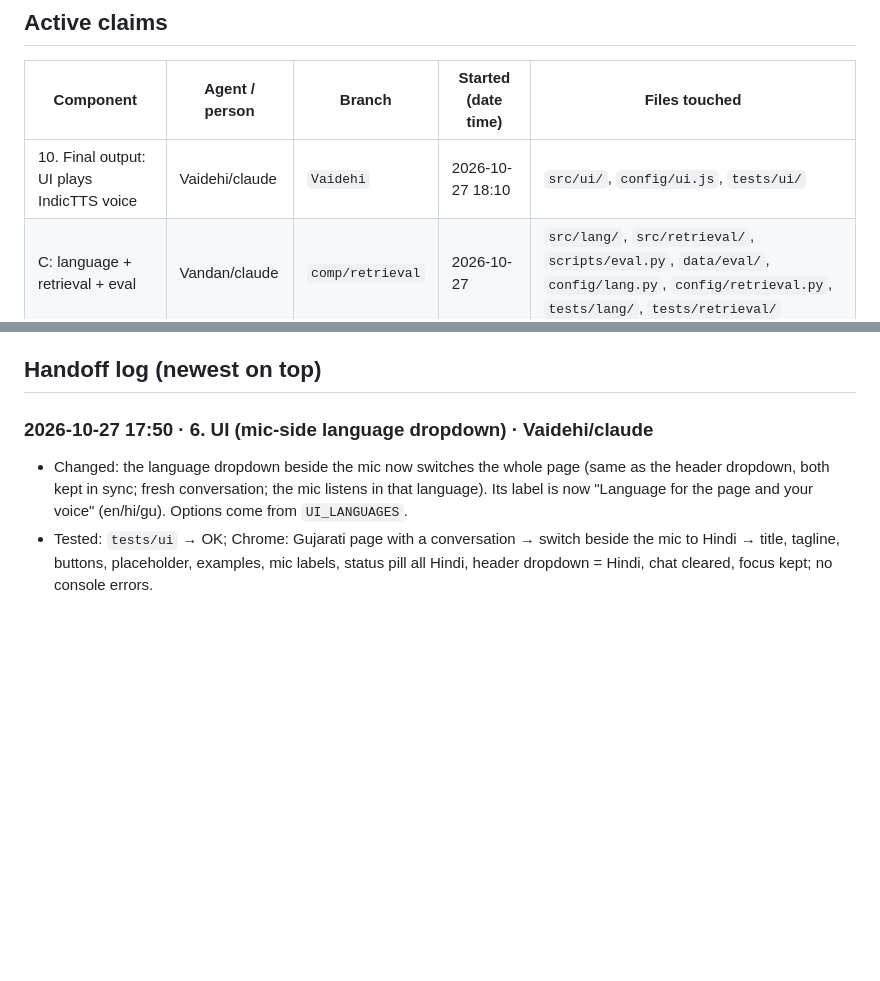
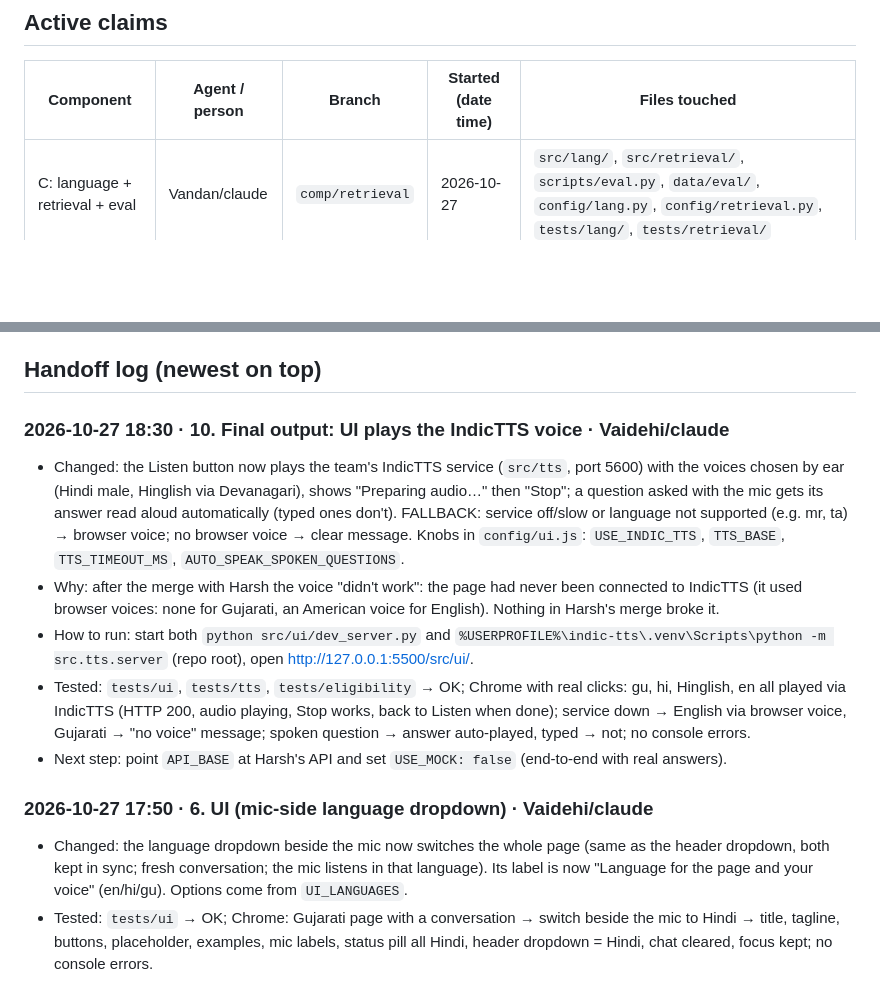
Before and after one commit to Vandan31/HCL-hackathon, a Markdown page: docs/BOARD.md, 2 parts joined by grey strips. GitHub-like rendering; blank space fills up the shorter version.

Commit message:
board: Vaidehi releases final output UI wiring (IndicTTS in the page) with handoff

```diff
--- a/docs/BOARD.md
+++ b/docs/BOARD.md
@@ -7,7 +7,6 @@
 
 | Component | Agent / person | Branch | Started (date time) | Files touched |
 |-----------|----------------|--------|---------------------|---------------|
-| 10. Final output: UI plays IndicTTS voice | Vaidehi/claude | `Vaidehi` | 2026-10-27 18:10 | `src/ui/`, `config/ui.js`, `tests/ui/` |
 | C: language + retrieval + eval | Vandan/claude | `comp/retrieval` | 2026-10-27 | `src/lang/`, `src/retrieval/`, `scripts/eval.py`, `data/eval/`, `config/lang.py`, `config/retrieval.py`, `tests/lang/`, `tests/retrieval/` |
 
 ## Shared-file change notices
@@ -67,6 +66,13 @@ _Announce here before editing shared files (config, requirements, API contracts)
 - Broken / open issues: ...
 - Next step: ...
 -->
+
+### 2026-10-27 18:30 · 10. Final output: UI plays the IndicTTS voice · Vaidehi/claude
+- Changed: the Listen button now plays the team's IndicTTS service (`src/tts`, port 5600) with the voices chosen by ear (Hindi male, Hinglish via Devanagari), shows "Preparing audio…" then "Stop"; a question asked with the mic gets its answer read aloud automatically (typed ones don't). FALLBACK: service off/slow or language not supported (e.g. mr, ta) → browser voice; no browser voice → clear message. Knobs in `config/ui.js`: `USE_INDIC_TTS`, `TTS_BASE`, `TTS_TIMEOUT_MS`, `AUTO_SPEAK_SPOKEN_QUESTIONS`.
+- Why: after the merge with Harsh the voice "didn't work": the page had never been connected to IndicTTS (it used browser voices: none for Gujarati, an American voice for English). Nothing in Harsh's merge broke it.
+- How to run: start both `python src/ui/dev_server.py` and `%USERPROFILE%\indic-tts\.venv\Scripts\python -m src.tts.server` (repo root), open http://127.0.0.1:5500/src/ui/.
+- Tested: `tests/ui`, `tests/tts`, `tests/eligibility` → OK; Chrome with real clicks: gu, hi, Hinglish, en all played via IndicTTS (HTTP 200, audio playing, Stop works, back to Listen when done); service down → English via browser voice, Gujarati → "no voice" message; spoken question → answer auto-played, typed → not; no console errors.
+- Next step: point `API_BASE` at Harsh's API and set `USE_MOCK: false` (end-to-end with real answers).
 
 ### 2026-10-27 17:50 · 6. UI (mic-side language dropdown) · Vaidehi/claude
 - Changed: the language dropdown beside the mic now switches the whole page (same as the header dropdown, both kept in sync; fresh conversation; the mic listens in that language). Its label is now "Language for the page and your voice" (en/hi/gu). Options come from `UI_LANGUAGES`.
```
Also changed, not shown: docs/COMPONENTS.md (+1 -1 lines).
